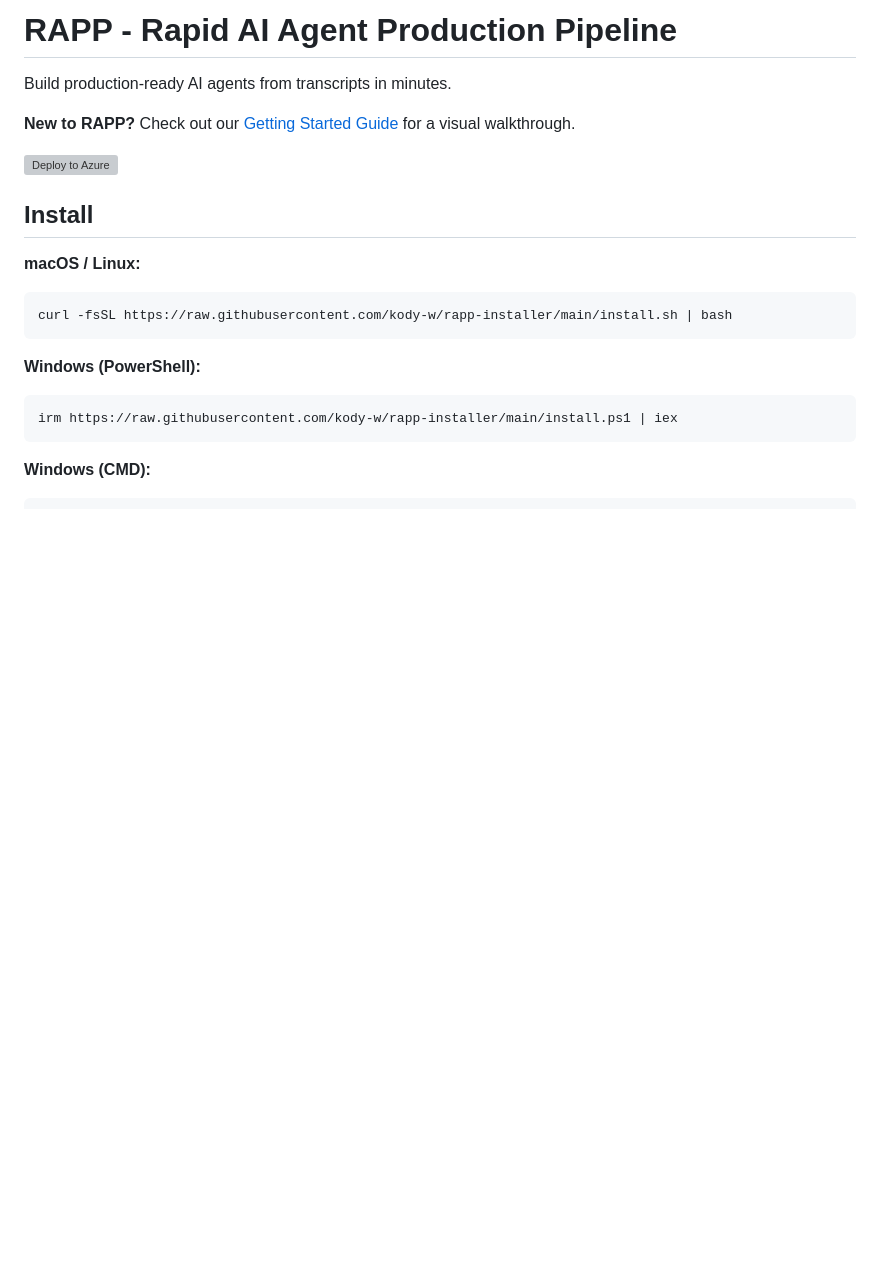
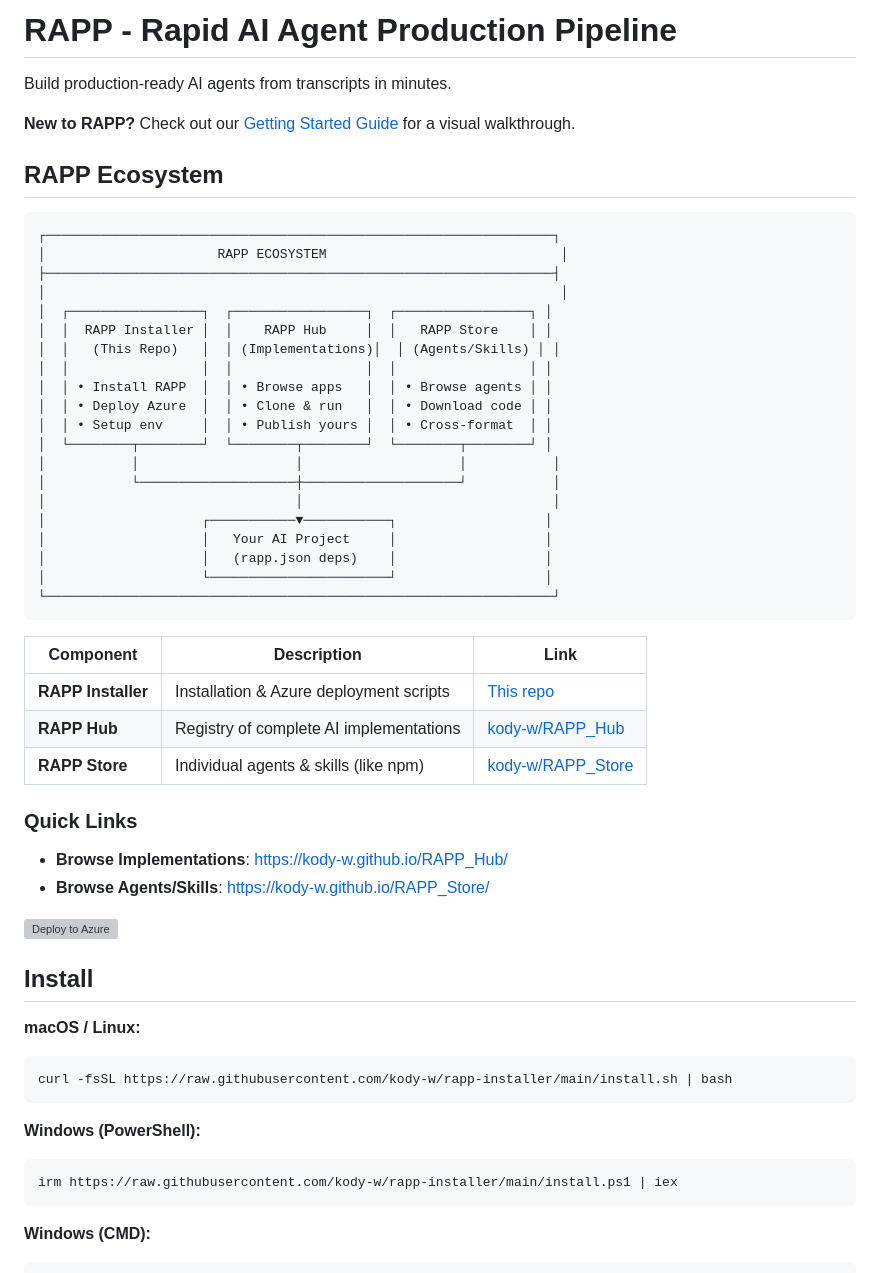
Before and after one commit to kody-w/rapp-installer, a Markdown page: README.md, the part around the change. Drawn GitHub-style; blank space fills up the shorter version; grey boxes are pictures that could not be loaded.

Commit message:
Add RAPP Ecosystem documentation
- Add ecosystem diagram to README
- Add links to RAPP Hub and RAPP Store
- Document the three-component architecture

Part of RAPP Ecosystem: Hub + Store + Installer

Co-Authored-By: Claude Opus 4.5 <noreply@anthropic.com>

````diff
--- a/README.md
+++ b/README.md
@@ -3,6 +3,41 @@
 Build production-ready AI agents from transcripts in minutes.
 
 **New to RAPP?** Check out our [Getting Started Guide](https://kody-w.github.io/rapp-installer/) for a visual walkthrough.
+
+## RAPP Ecosystem
+
+```
+┌─────────────────────────────────────────────────────────────────┐
+│                      RAPP ECOSYSTEM                              │
+├─────────────────────────────────────────────────────────────────┤
+│                                                                  │
+│  ┌─────────────────┐  ┌─────────────────┐  ┌─────────────────┐ │
+│  │  RAPP Installer │  │    RAPP Hub     │  │   RAPP Store    │ │
+│  │   (This Repo)   │  │ (Implementations)│  │ (Agents/Skills) │ │
+│  │                 │  │                 │  │                 │ │
+│  │ • Install RAPP  │  │ • Browse apps   │  │ • Browse agents │ │
+│  │ • Deploy Azure  │  │ • Clone & run   │  │ • Download code │ │
+│  │ • Setup env     │  │ • Publish yours │  │ • Cross-format  │ │
+│  └────────┬────────┘  └────────┬────────┘  └────────┬────────┘ │
+│           │                    │                    │           │
+│           └────────────────────┼────────────────────┘           │
+│                                │                                │
+│                    ┌───────────▼───────────┐                   │
+│                    │   Your AI Project     │                   │
+│                    │   (rapp.json deps)    │                   │
+│                    └───────────────────────┘                   │
+└─────────────────────────────────────────────────────────────────┘
+```
+
+| Component | Description | Link |
+|-----------|-------------|------|
+| **RAPP Installer** | Installation & Azure deployment scripts | [This repo](https://github.com/kody-w/rapp-installer) |
+| **RAPP Hub** | Registry of complete AI implementations | [kody-w/RAPP_Hub](https://github.com/kody-w/RAPP_Hub) |
+| **RAPP Store** | Individual agents & skills (like npm) | [kody-w/RAPP_Store](https://github.com/kody-w/RAPP_Store) |
+
+### Quick Links
+- **Browse Implementations**: https://kody-w.github.io/RAPP_Hub/
+- **Browse Agents/Skills**: https://kody-w.github.io/RAPP_Store/
 
 [![Deploy to Azure](https://aka.ms/deploytoazurebutton)](https://portal.azure.com/#create/Microsoft.Template/uri/https%3A%2F%2Fraw.githubusercontent.com%2Fkody-w%2Frapp-installer%2Fmain%2Fazuredeploy.json)
 
````
